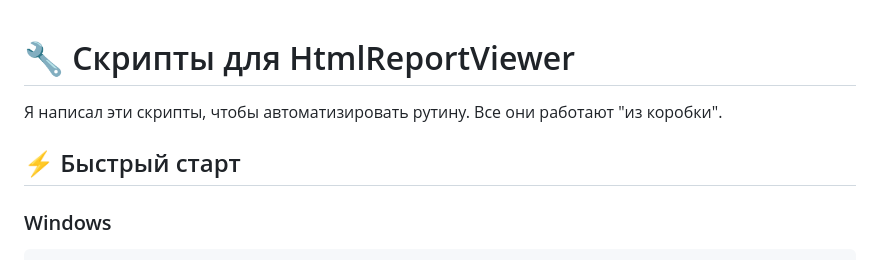
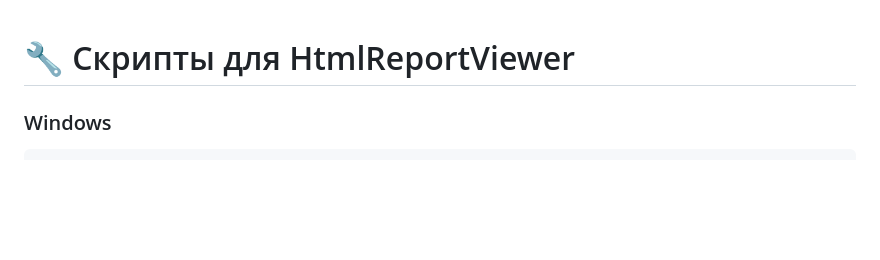
Before and after one commit to sanyakrechin/HtmlReportViewer, a Markdown page: scripts/README.md, the part around the change. Rendered like a GitHub page; blank space fills up the shorter version.

````diff
--- a/scripts/README.md
+++ b/scripts/README.md
@@ -1,8 +1,4 @@
 # 🔧 Скрипты для HtmlReportViewer
-
-Я написал эти скрипты, чтобы автоматизировать рутину. Все они работают "из коробки".
-
-## ⚡ Быстрый старт
 
 ### Windows
 ```cmd
````
